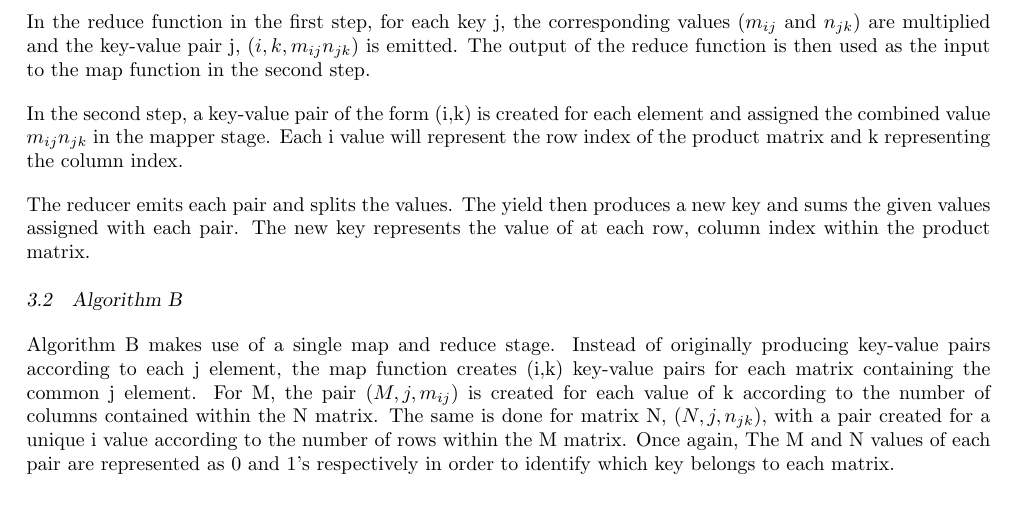
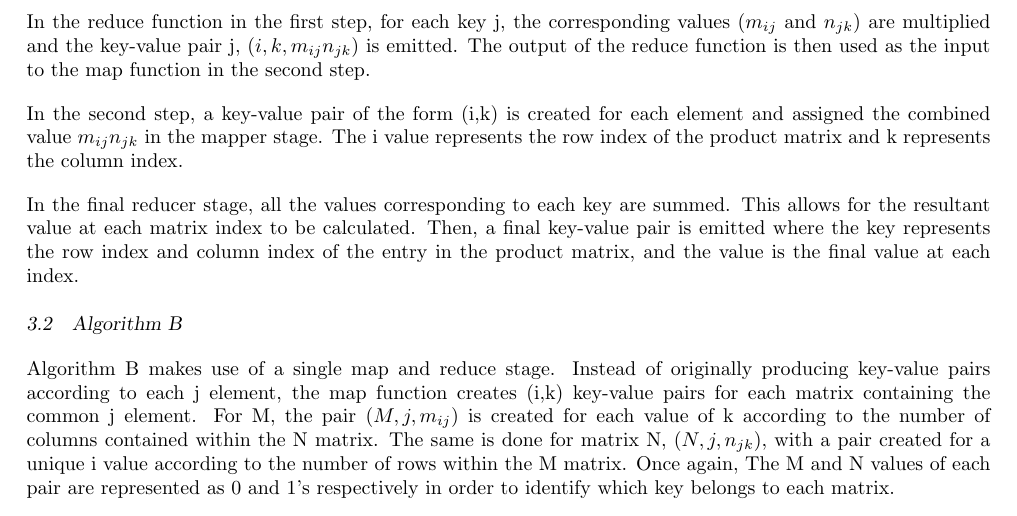
Before and after one commit to JaredP94/MapReduce-Matrix-Multiplication, a LaTeX document (Lab 3 Report.tex): part of page 3 of 4, cut so that both start at the same text. Compiled offline with pdfLaTeX.

Commit message:
More editting

```diff
--- a/Lab 3 Report.tex
+++ b/Lab 3 Report.tex
@@ -169,9 +169,9 @@ The value of each element in the two matrices is assigned a key according to it'
 
 In the reduce function in the first step, for each key j, the corresponding values ($m_{ij}$ and $n_{jk}$) are multiplied and the key-value pair j, $(i, k, m_{ij}n_{jk})$ is emitted. The output of the reduce function is then used as the input to the map function in the second step.
 
-In the second step, a key-value pair of the form (i,k) is created for each element and assigned the combined value $m_{ij}n_{jk}$ in the mapper stage. Each i value will represent the row index of the product matrix and k representing the column index.
+In the second step, a key-value pair of the form (i,k) is created for each element and assigned the combined value $m_{ij}n_{jk}$ in the mapper stage. The i value represents the row index of the product matrix and k represents the column index.
 
-The reducer emits each pair and splits the values. The yield then produces a new key and sums the given values assigned with each pair. The new key represents the value of at each row, column index within the product matrix.
+In the final reducer stage, all the values corresponding to each key are summed. This allows for the resultant value at each matrix index to be calculated. Then, a final key-value pair is emitted where the key represents the row index and column index of the entry in the product matrix, and the value is the final value at each index.
 
 \subsection{Algorithm B}
 
```
Also changed, not shown: Lab 3 Report.pdf.
